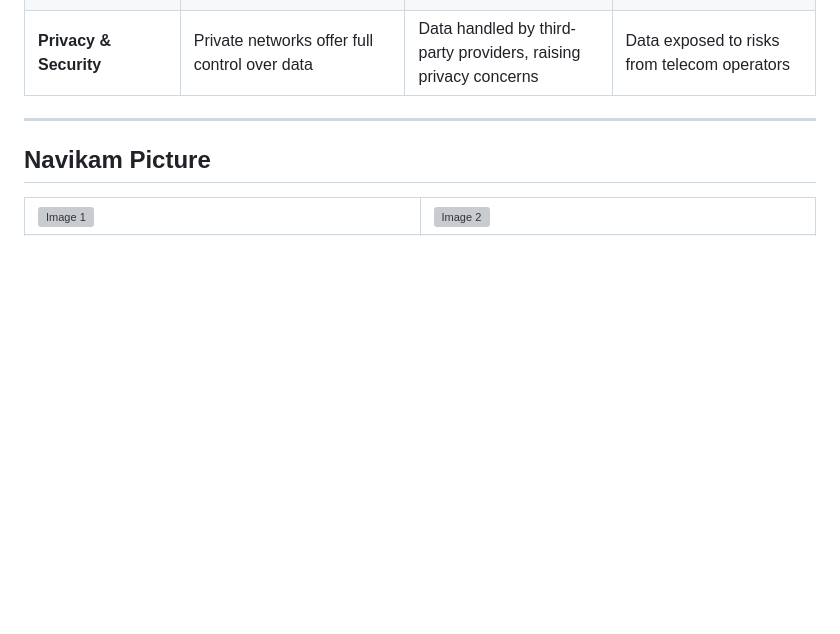
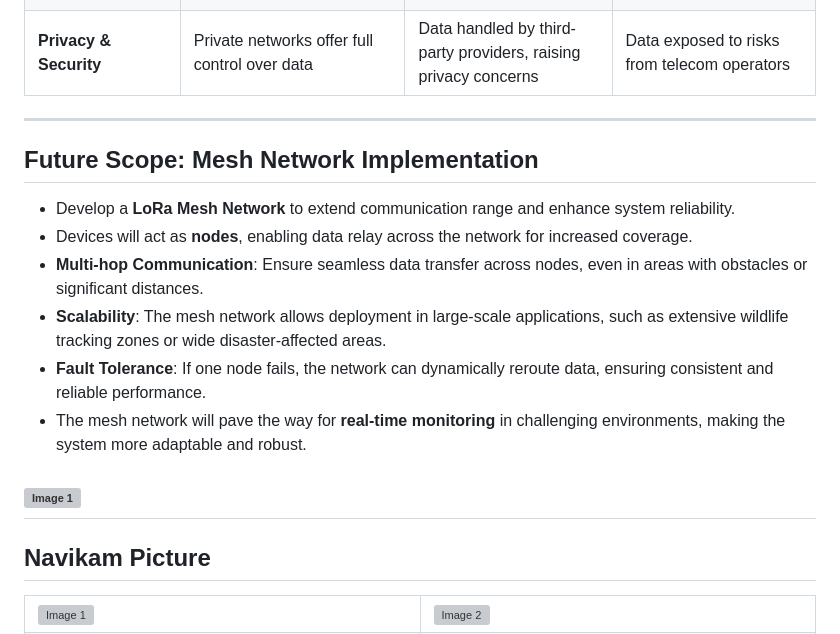
Before and after one commit to Hunter109/Navikam, a Markdown page: README.md, the part around one of its changes. GitHub-like rendering; blank space fills up the shorter version; grey boxes are pictures that could not be loaded.

```diff
--- a/README.md
+++ b/README.md
@@ -79,6 +79,16 @@ The project targets a wide range of sectors with untapped potential, particularl
 
 ---
 
+## **Future Scope: Mesh Network Implementation**
+- Develop a **LoRa Mesh Network** to extend communication range and enhance system reliability.
+- Devices will act as **nodes**, enabling data relay across the network for increased coverage.
+- **Multi-hop Communication**: Ensure seamless data transfer across nodes, even in areas with obstacles or significant distances.
+- **Scalability**: The mesh network allows deployment in large-scale applications, such as extensive wildlife tracking zones or wide disaster-affected areas.
+- **Fault Tolerance**: If one node fails, the network can dynamically reroute data, ensuring consistent and reliable performance.
+- The mesh network will pave the way for **real-time monitoring** in challenging environments, making the system more adaptable and robust.
+
+<img src="./Assets/Lora_Repeater.png" alt="Image 1" width="400" height="300"></td>
+---
 ## Navikam Picture
 
 <table>
```
Also changed, not shown: other parts of README.md (+3 -0 lines).
